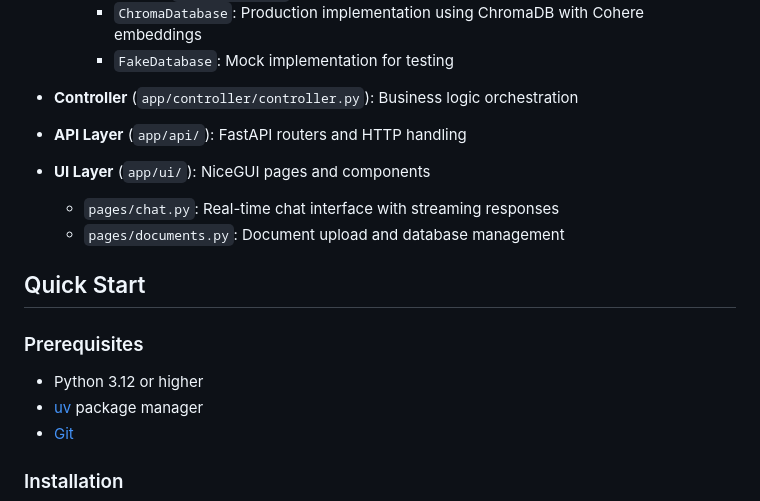
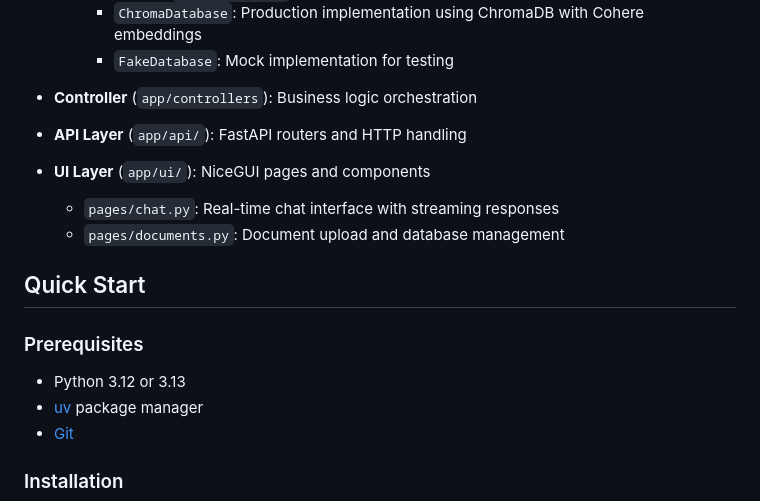
Before and after one commit to giunio-prc/RAG-Powered-Chatbot, a Markdown page: README.md, the part around the change. GitHub-like rendering.

Commit message:
adjust readme

```diff
--- a/README.md
+++ b/README.md
@@ -42,7 +42,7 @@ The application follows hexagonal architecture principles with clear separation
     - `ChromaDatabase`: Production implementation using ChromaDB with Cohere embeddings
     - `FakeDatabase`: Mock implementation for testing
 
-- **Controller** (`app/controller/controller.py`): Business logic orchestration
+- **Controller** (`app/controllers`): Business logic orchestration
 - **API Layer** (`app/api/`): FastAPI routers and HTTP handling
 - **UI Layer** (`app/ui/`): NiceGUI pages and components
   - `pages/chat.py`: Real-time chat interface with streaming responses
@@ -52,7 +52,7 @@ The application follows hexagonal architecture principles with clear separation
 
 ### Prerequisites
 
-- Python 3.12 or higher
+- Python 3.12 or 3.13
 - [uv](https://docs.astral.sh/uv/getting-started/installation/) package manager
 - [Git](https://git-scm.com/book/en/v2/Getting-Started-Installing-Git)
 
```
